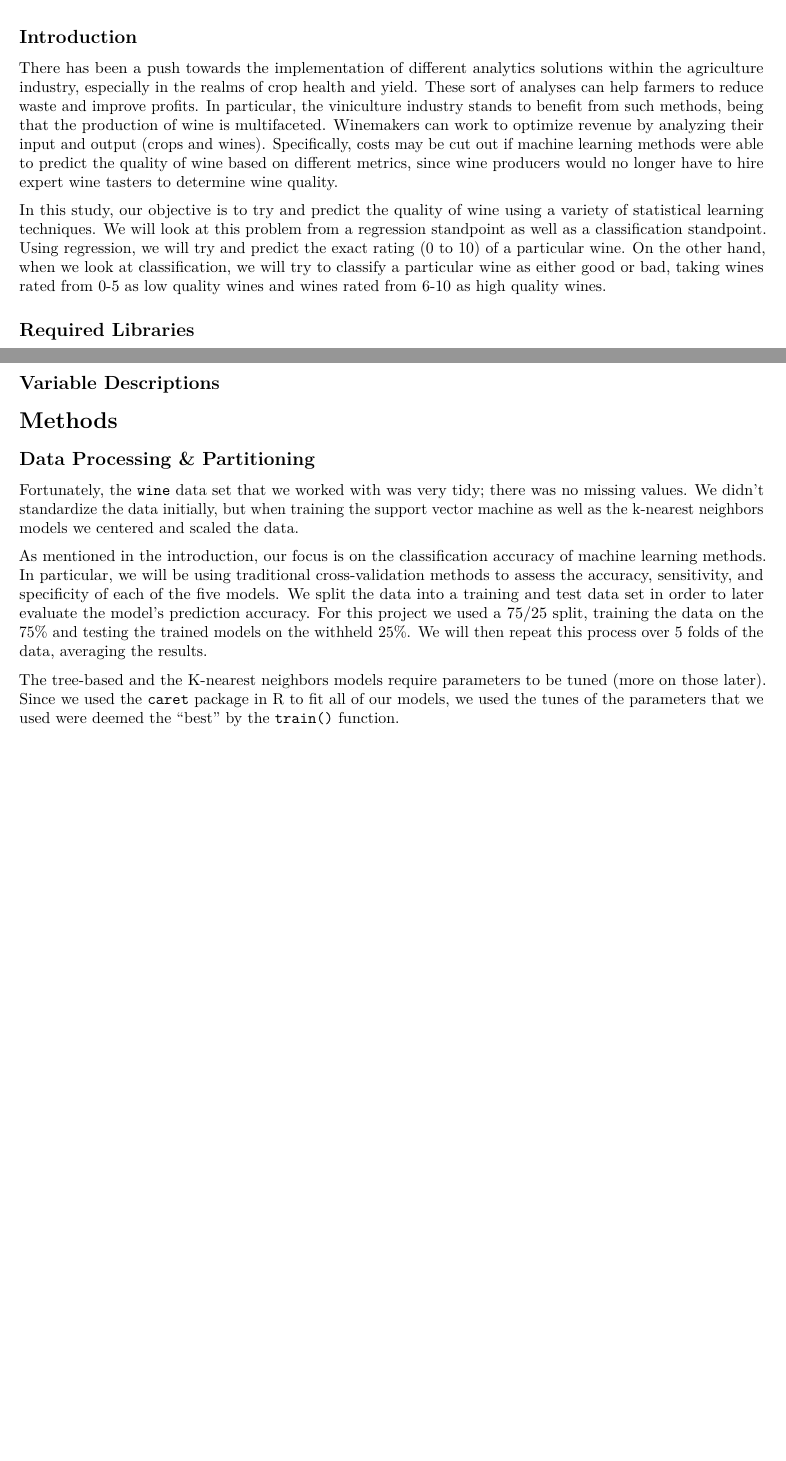
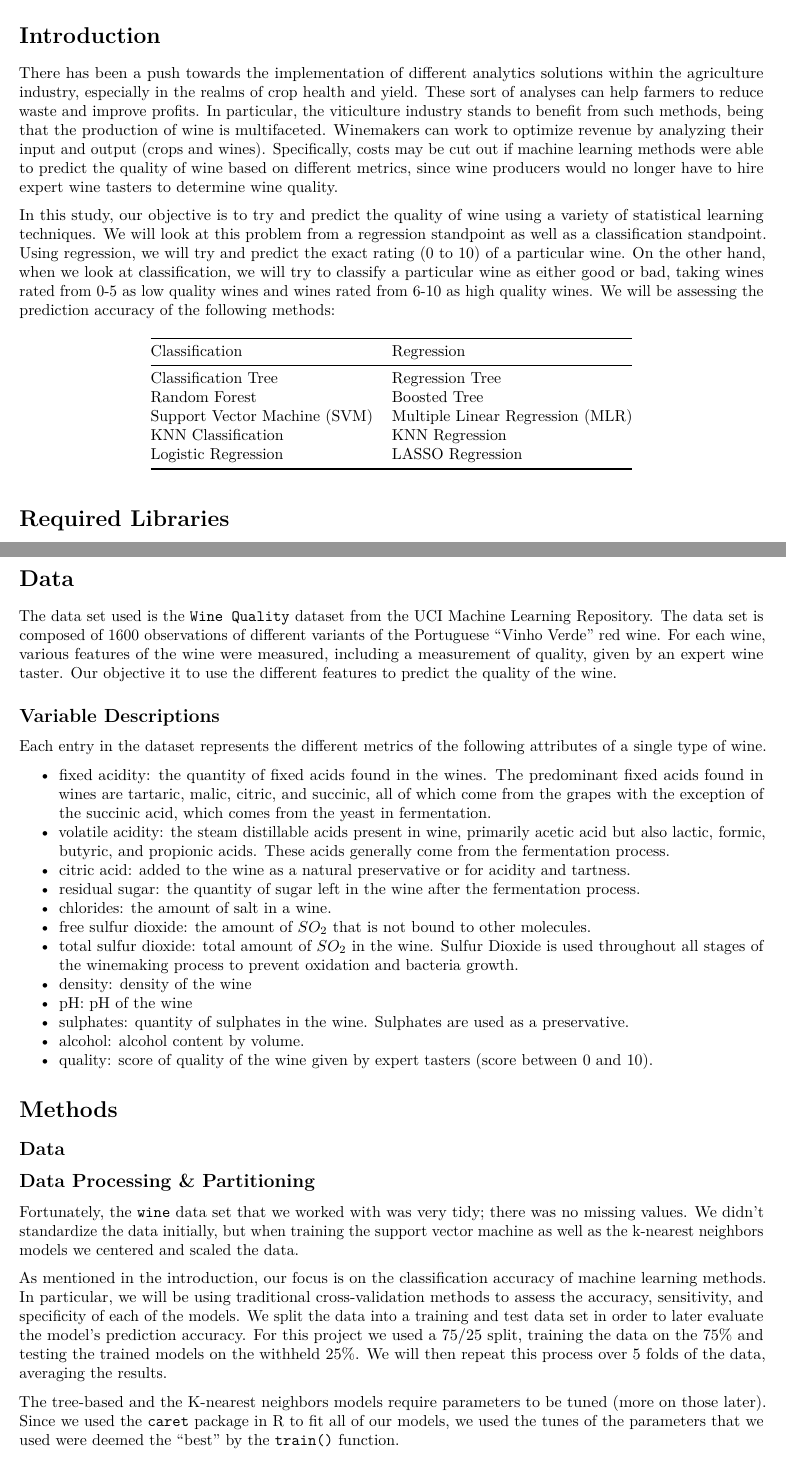
Before and after one commit to manaaziz/ST563-FP, an R Markdown document (ST563-FP.Rmd): two parts of pages 1 and 2 of 2 before the commit and two parts of pages 1 and 3 of 3 after it, joined at a grey line, cut so that both start at the same text, the shorter picture padded with empty space. Rendered offline with R 4.5, knitr and Pandoc, then LaTeX, with nearby package versions; code that draws random numbers runs with fixed seeds of ours.

Commit message:
added variable descriptions added table of methods

````diff
--- a/ST563-FP.Rmd
+++ b/ST563-FP.Rmd
@@ -30,12 +30,20 @@ wine <- read.csv2(file = "winequality-red.csv", header = TRUE, dec = ".",
                   colClasses = c(rep("double", 7), rep("double", 4), "integer"))
 ```
 
-## Introduction
-There has been a push towards the implementation of different analytics solutions within the agriculture industry, especially in the realms of crop health and yield. These sort of analyses can help farmers to reduce waste and improve profits. In particular, the viniculture industry stands to benefit from such methods, being that the production of wine is multifaceted. Winemakers can work to optimize revenue by analyzing their input and output (crops and wines). Specifically, costs may be cut out if machine learning methods were able to predict the quality of wine based on different metrics, since wine producers would no longer have to hire expert wine tasters to determine wine quality.
+# Introduction
+There has been a push towards the implementation of different analytics solutions within the agriculture industry, especially in the realms of crop health and yield. These sort of analyses can help farmers to reduce waste and improve profits. In particular, the viticulture industry stands to benefit from such methods, being that the production of wine is multifaceted. Winemakers can work to optimize revenue by analyzing their input and output (crops and wines). Specifically, costs may be cut out if machine learning methods were able to predict the quality of wine based on different metrics, since wine producers would no longer have to hire expert wine tasters to determine wine quality.
 
-In this study, our objective is to try and predict the quality of wine using a variety of statistical learning techniques. We will look at this problem from a regression standpoint as well as a classification standpoint. Using regression, we will try and predict the exact rating (0 to 10) of a particular wine. On the other hand, when we look at classification, we will try to classify a particular wine as either good or bad, taking wines rated from 0-5 as low quality wines and wines rated from 6-10 as high quality wines.
+In this study, our objective is to try and predict the quality of wine using a variety of statistical learning techniques. We will look at this problem from a regression standpoint as well as a classification standpoint. Using regression, we will try and predict the exact rating (0 to 10) of a particular wine. On the other hand, when we look at classification, we will try to classify a particular wine as either good or bad, taking wines rated from 0-5 as low quality wines and wines rated from 6-10 as high quality wines. We will be assessing the prediction accuracy of the following methods:
 
-## Required Libraries
+```{r methods}
+cl <- c("Classification Tree", "Random Forest", "Support Vector Machine (SVM)",
+        "KNN Classification", "Logistic Regression")
+reg <- c("Regression Tree", "Boosted Tree", "Multiple Linear Regression (MLR)",
+          "KNN Regression", "LASSO Regression")
+kable(data.frame("Classification" = cl, "Regression" = reg))
+```
+
+# Required Libraries
 To run the code for the project, the following libraries are required:
 
   * `caret`: to do the heavy lifting of training and tuning the models
@@ -51,10 +59,27 @@ To run the code for the project, the following libraries are required:
   * `class`: fitting the k-nearest neighbor model
 
 \newpage
+# Data
+The data set used is the `Wine Quality` dataset from the UCI Machine Learning Repository. The data set is composed of 1600 observations of different variants of the Portuguese "Vinho Verde" red wine. For each wine, various features of the wine were measured, including a measurement of quality, given by an expert wine taster. Our objective it to use the different features to predict the quality of the wine.
 
 ## Variable Descriptions
+Each entry in the dataset represents the different metrics of the following attributes of a single type of wine.
+
+  * fixed acidity: the quantity of fixed acids found in the wines. The predominant fixed acids found in wines are tartaric, malic, citric, and succinic, all of which come from the grapes with the exception of the succinic acid, which comes from the yeast in fermentation.
+  * volatile acidity: the steam distillable acids present in wine, primarily acetic acid but also lactic, formic, butyric, and propionic acids. These acids generally come from the fermentation process.
+  * citric acid: added to the wine as a natural preservative or for acidity and tartness.
+  * residual sugar: the quantity of sugar left in the wine after the fermentation process.
+  * chlorides: the amount of salt in a wine.
+  * free sulfur dioxide: the amount of $SO_2$ that is not bound to other molecules.
+  * total sulfur dioxide: total amount of $SO_2$ in the wine. Sulfur Dioxide is used throughout all stages of the winemaking process to prevent oxidation and bacteria growth.
+  * density: density of the wine
+  * pH: pH of the wine
+  * sulphates: quantity of sulphates in the wine. Sulphates are used as a preservative.
+  * alcohol: alcohol content by volume.
+  * quality: score of quality of the wine given by expert tasters (score between 0 and 10).
 
 # Methods
+## Data
 ## Data Processing & Partitioning
 ```{r partition}
 # Prepare data for classification
@@ -70,7 +95,7 @@ tst <- wine[-ind,]
 
 Fortunately, the `wine` data set that we worked with was very tidy; there was no missing values. We didn't standardize the data initially, but when training the support vector machine as well as the k-nearest neighbors models we centered and scaled the data.
 
-As mentioned in the introduction, our focus is on the classification accuracy of machine learning methods. In particular, we will be using traditional cross-validation methods to assess the accuracy, sensitivity, and specificity of each of the five models. We split the data into a training and test data set in order to later evaluate the model's prediction accuracy. For this project we used a 75/25 split, training the data on the 75% and testing the trained models on the withheld 25%. We will then repeat this process over 5 folds of the data, averaging the results.
+As mentioned in the introduction, our focus is on the classification accuracy of machine learning methods. In particular, we will be using traditional cross-validation methods to assess the accuracy, sensitivity, and specificity of each of the models. We split the data into a training and test data set in order to later evaluate the model's prediction accuracy. For this project we used a 75/25 split, training the data on the 75% and testing the trained models on the withheld 25%. We will then repeat this process over 5 folds of the data, averaging the results.
 
 The tree-based and the K-nearest neighbors models require parameters to be tuned (more on those later). Since we used the `caret` package in R to fit all of our models, we used the tunes of the parameters that we used were deemed the "best" by the `train()` function.
 
````
